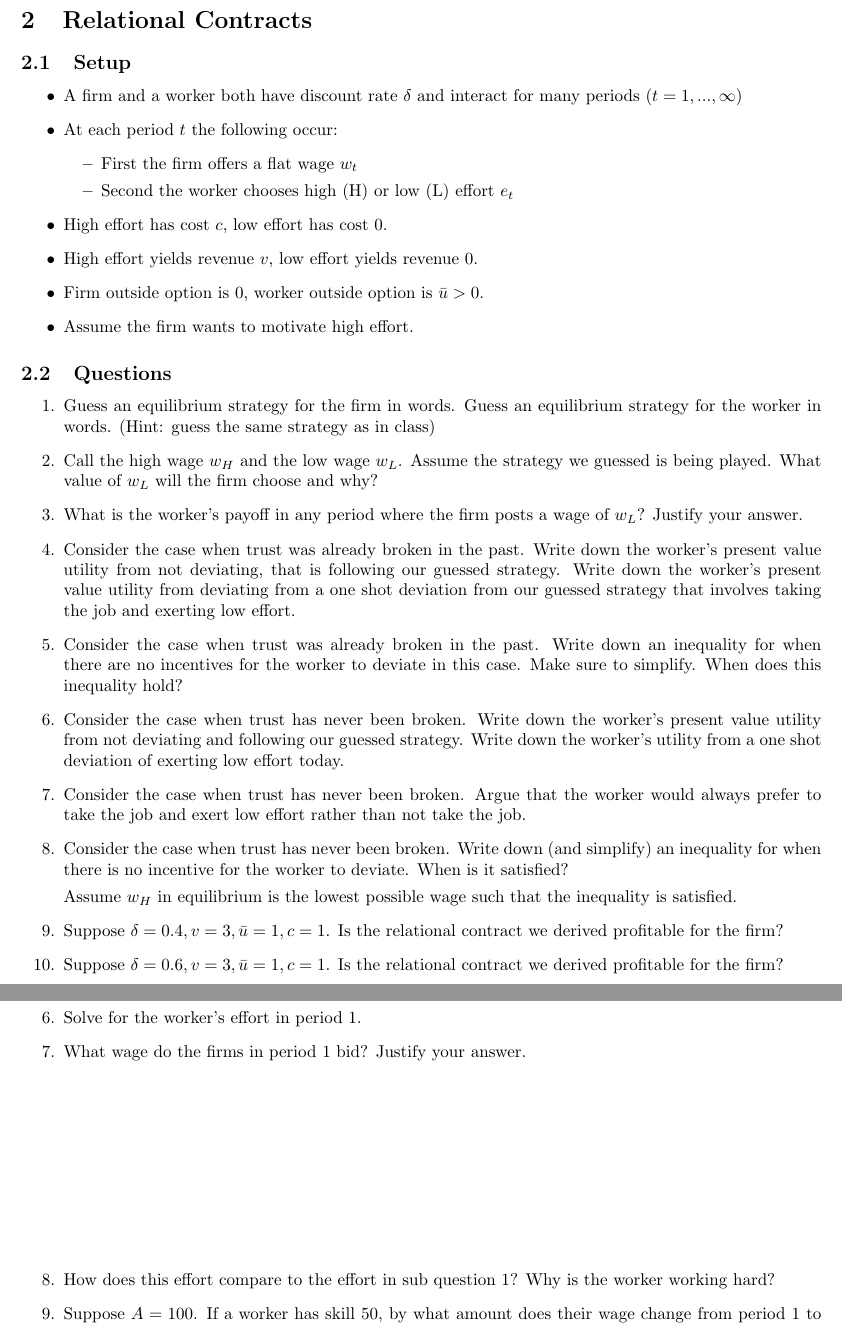
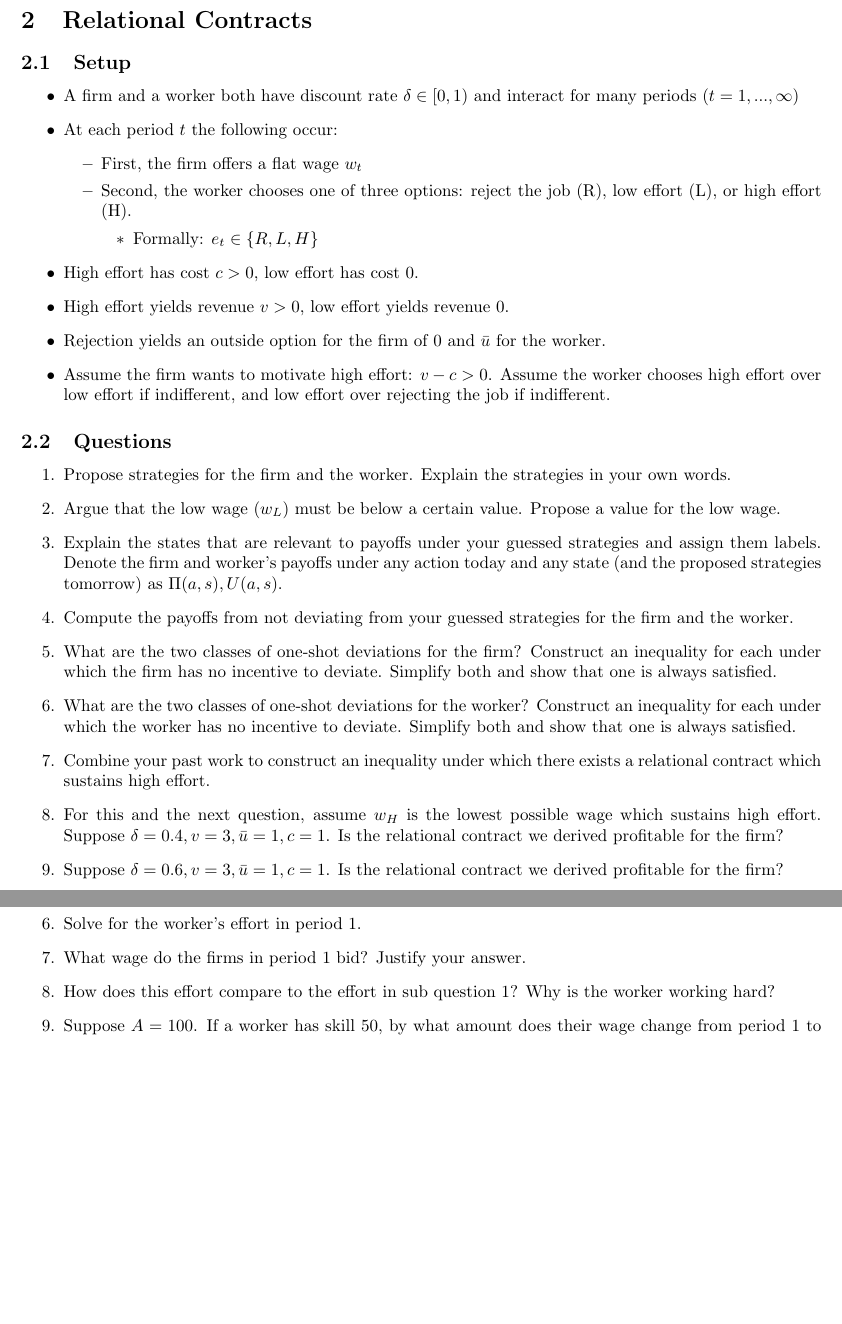
Before and after one commit to jakekohlhepp/comp_orgs_490, a LaTeX document (ps3.tex): two parts of pages 2 and 3 of 4 before the commit and two parts of pages 2 and 3 of 3 after it, joined at a grey line, cut so that both start at the same text, the shorter picture padded with empty space. Compiled offline with pdfLaTeX.

Commit message:
Update ps3.

```diff
--- a/ps3.tex
+++ b/ps3.tex
@@ -66,49 +66,64 @@ Note: it may be easiest to just do all math with a generic worker $i$.
 
 
 \subsection{Setup}
+
 \begin{itemize}
-    \item A firm and a worker both have discount rate $\delta$ and interact for many periods ($t=1,...,\infty$)
+    \item A firm and a worker both have discount rate $\delta\in [0,1)$ and interact for many periods ($t=1,...,\infty$)
     \item At each period $t$ the following occur:
     \begin{itemize}
-        \item First the firm offers a flat wage $w_t$
-        \item Second the worker chooses high (H) or low (L) effort $e_t$
+        \item First, the firm offers a flat wage $w_t$
+        \item Second, the worker chooses one of three options: reject the job (R), low effort (L), or high effort (H).
+        \begin{itemize}
+            \item Formally: $e_t \in \{R,L,H\}$
+        \end{itemize}
     \end{itemize}
-    \item High effort has cost $c$, low effort has cost 0.
-    \item High effort yields revenue $v$, low effort yields revenue 0.
-    \item Firm outside option is 0, worker outside option is $\bar u>0$.
-    \item Assume the firm wants to motivate high effort.
+    \item High effort has cost $c>0$, low effort has cost 0.
+    \item High effort yields revenue $v>0$, low effort yields revenue 0.
+    \item Rejection yields an outside option for the firm of 0 and $\bar u$ for the worker.
+    \item Assume the firm wants to motivate high effort: $v-c>0$. Assume the worker chooses high effort over low effort if indifferent, and low effort over rejecting the job if indifferent.
 \end{itemize}
 
 \subsection{Questions}
 
 \begin{enumerate}
-    \item Guess an equilibrium strategy for the firm in words. Guess an equilibrium strategy for the worker in words. (Hint: guess the same strategy as in class)
+
+\item Propose strategies for the firm and the worker. Explain the strategies in your own words.
 
 
 
-        \item Call the high wage $w_H$ and the low wage $w_L$. Assume the strategy we guessed is being played. What value of $w_L$ will the firm choose and why?
+
+\item Argue that the low wage ($w_L$) must be below a certain value. Propose a value for the low wage.
+
+\item Explain the states that are relevant to payoffs under your guessed strategies and assign them labels. Denote the firm and worker's payoffs under any action today and any state (and the proposed strategies tomorrow) as $\Pi(a,s), U(a,s)$.
 
 
-    \item What is the worker's payoff in any period where the firm posts a wage of $w_L$? Justify your answer.
-
-   \item Consider the case when trust was already broken in the past. Write down the worker's present value utility from not deviating, that is following our guessed strategy. Write down the worker's present value utility from deviating from a one shot deviation from our guessed strategy that involves taking the job and exerting low effort.
-
-     \item Consider the case when trust was already broken in the past. Write down an inequality for when there are no incentives for the worker to deviate in this case. Make sure to simplify. When does this inequality hold?
+\item Compute the payoffs from not deviating from your guessed strategies for the firm and the worker.
 
 
-    \item Consider the case when trust has never been broken. Write down the worker's present value utility from not deviating and following our guessed strategy. Write down the worker's utility from a one shot deviation of exerting low effort today.
+
+\item What are the two classes of one-shot deviations for the firm? Construct an inequality for each under which the firm has no incentive to deviate. Simplify both and show that one is always satisfied.
 
 
-\item Consider the case when trust has never been broken. Argue that the worker would always prefer to take the job and exert low effort rather than not take the job.
+\item What are the two classes of one-shot deviations for the worker? Construct an inequality for each under which the worker has no incentive to deviate. Simplify both and show that one is always satisfied.
 
-    \item Consider the case when trust has never been broken. Write down (and simplify) an inequality for when there is no incentive for the worker to deviate. When is it satisfied?
 
-   Assume $w_H$ in equilibrium is the lowest possible wage such that the inequality is satisfied.
 
-    \item Suppose $\delta = 0.4, v=3, \bar u = 1, c=1$. Is the relational contract we derived profitable for the firm?
+   \item Combine your past work to construct an inequality under which there exists a relational contract which sustains high effort.
+
+
+    \item For this and the next question,    assume $w_H$ is the lowest possible wage which sustains high effort.  Suppose $\delta = 0.4, v=3, \bar u = 1, c=1$. Is the relational contract we derived profitable for the firm?
+
+
+
     \item Suppose $\delta = 0.6, v=3, \bar u= 1,c=1$. Is the relational contract we derived profitable for the firm?
 
+
+
+
     \item Interpret the difference between your prior two answers.
+
+
+
 \end{enumerate}
 
 
@@ -154,8 +169,6 @@ Note: it may be easiest to just do all math with a generic worker $i$.
 
     \item What wage do the firms in period 1 bid? Justify your answer.
 
-\vspace{4cm}
-
 
 \item How does this effort compare to the effort in sub question 1? Why is the worker working hard?
 
```
Also changed, not shown: boardwork_lecture15.tex (+3 -3 lines), slides_lecture15_relational.tex (+1 -1 lines), boardwork_lecture10.pdf, boardwork_lecture11.pdf, boardwork_lecture12.pdf, boardwork_lecture13.pdf, boardwork_lecture15.pdf, boardwork_lecture16_knowledge.pdf, boardwork_lecture18.pdf, boardwork_lecture20.pdf, boardwork_lecture4.pdf, boardwork_lecture7.pdf, boardwork_lecture8.pdf, boardwork_lecture_1.pdf, 28 more files, 6 other files.
